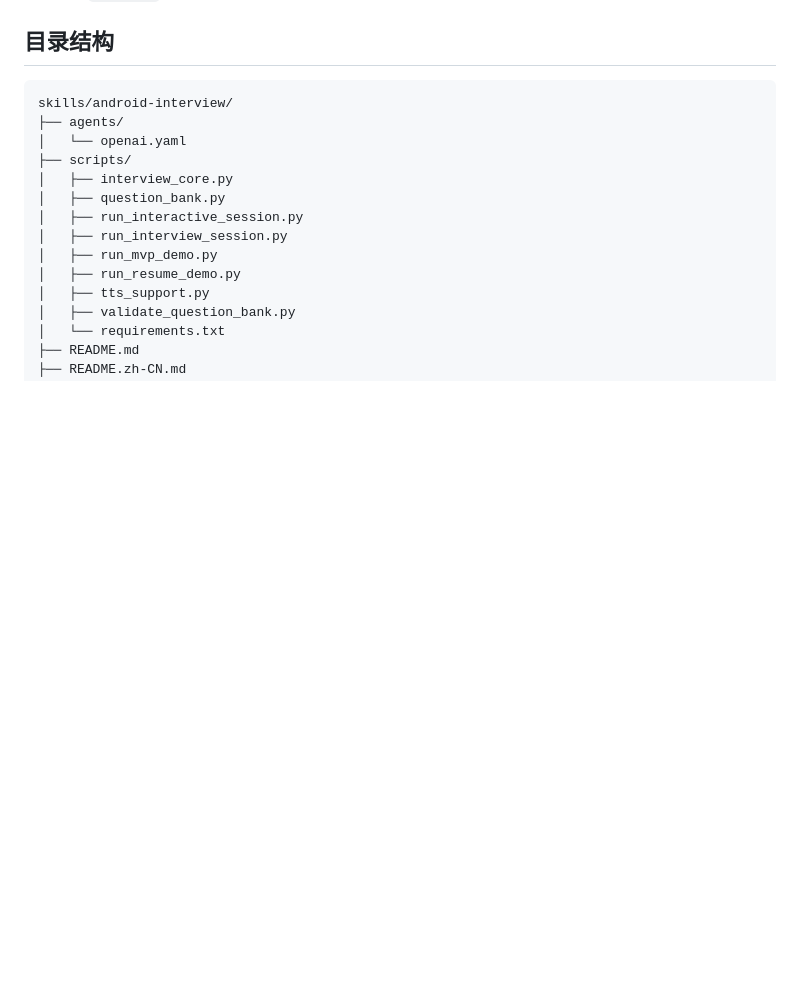
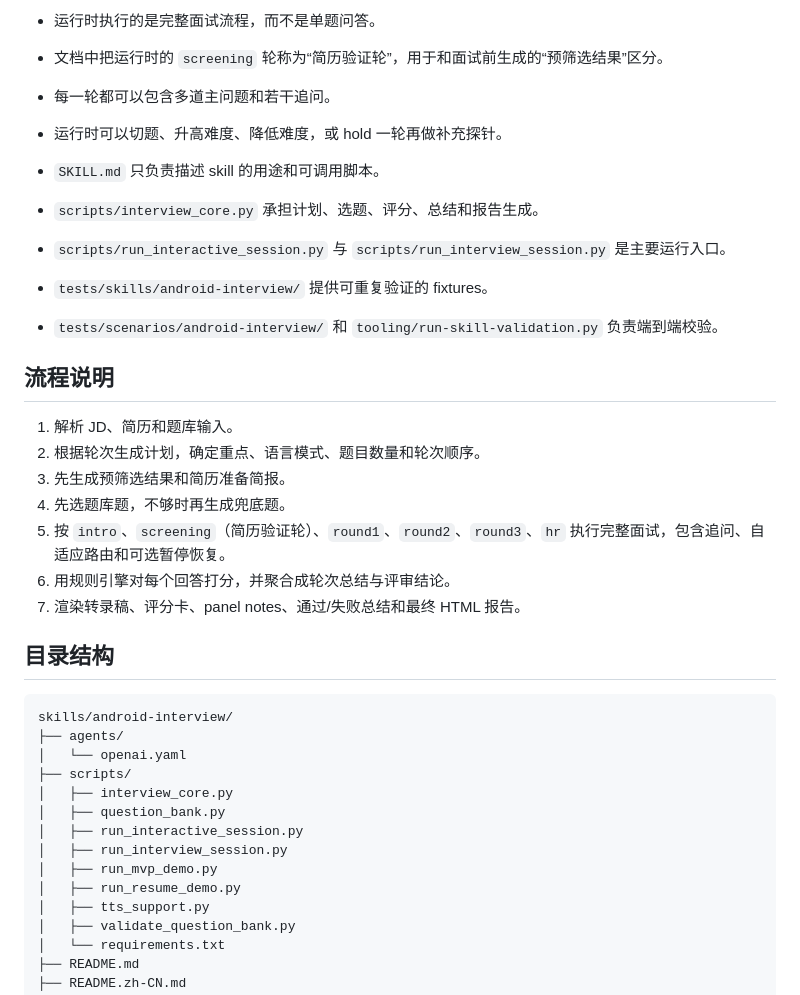
Before and after one commit to Moosphan/hulk-skills, a Markdown page: skills/android-interview/README.zh-CN.md, the part around one of its changes. Rendered like a GitHub page; blank space fills up the shorter version.

```diff
--- a/skills/android-interview/README.zh-CN.md
+++ b/skills/android-interview/README.zh-CN.md
@@ -16,3 +40,23 @@
+- 运行时执行的是完整面试流程，而不是单题问答。
+- 文档中把运行时的 `screening` 轮称为“简历验证轮”，用于和面试前生成的“预筛选结果”区分。
+- 每一轮都可以包含多道主问题和若干追问。
+- 运行时可以切题、升高难度、降低难度，或 hold 一轮再做补充探针。
+
+- `SKILL.md` 只负责描述 skill 的用途和可调用脚本。
+- `scripts/interview_core.py` 承担计划、选题、评分、总结和报告生成。
+- `scripts/run_interactive_session.py` 与 `scripts/run_interview_session.py` 是主要运行入口。
+- `tests/skills/android-interview/` 提供可重复验证的 fixtures。
+- `tests/scenarios/android-interview/` 和 `tooling/run-skill-validation.py` 负责端到端校验。
+
+## 流程说明
+
+1. 解析 JD、简历和题库输入。
+2. 根据轮次生成计划，确定重点、语言模式、题目数量和轮次顺序。
+3. 先生成预筛选结果和简历准备简报。
+4. 先选题库题，不够时再生成兜底题。
+5. 按 `intro`、`screening`（简历验证轮）、`round1`、`round2`、`round3`、`hr` 执行完整面试，包含追问、自适应路由和可选暂停恢复。
+6. 用规则引擎对每个回答打分，并聚合成轮次总结与评审结论。
+7. 渲染转录稿、评分卡、panel notes、通过/失败总结和最终 HTML 报告。
 
 ## 目录结构
 
```
Also changed, not shown: other parts of skills/android-interview/README.zh-CN.md (+24 -0 lines), skills/android-interview/README.md (+44 -0 lines).
